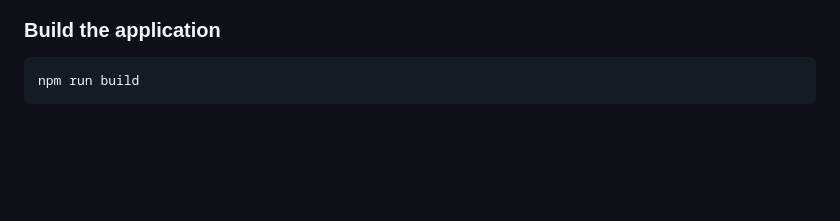
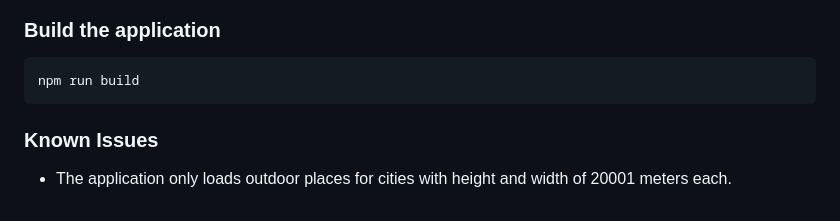
Before and after one commit to nirvik-d/SoCalCoastal-Outdoors-v2, a Markdown page: README.md, the part around the change. GitHub-like rendering; blank space fills up the shorter version.

````diff
--- a/README.md
+++ b/README.md
@@ -382,3 +382,6 @@ npm run dev
 ```bash
 npm run build
 ```
+
+### Known Issues
+- The application only loads outdoor places for cities with height and width of 20001 meters each.
````
